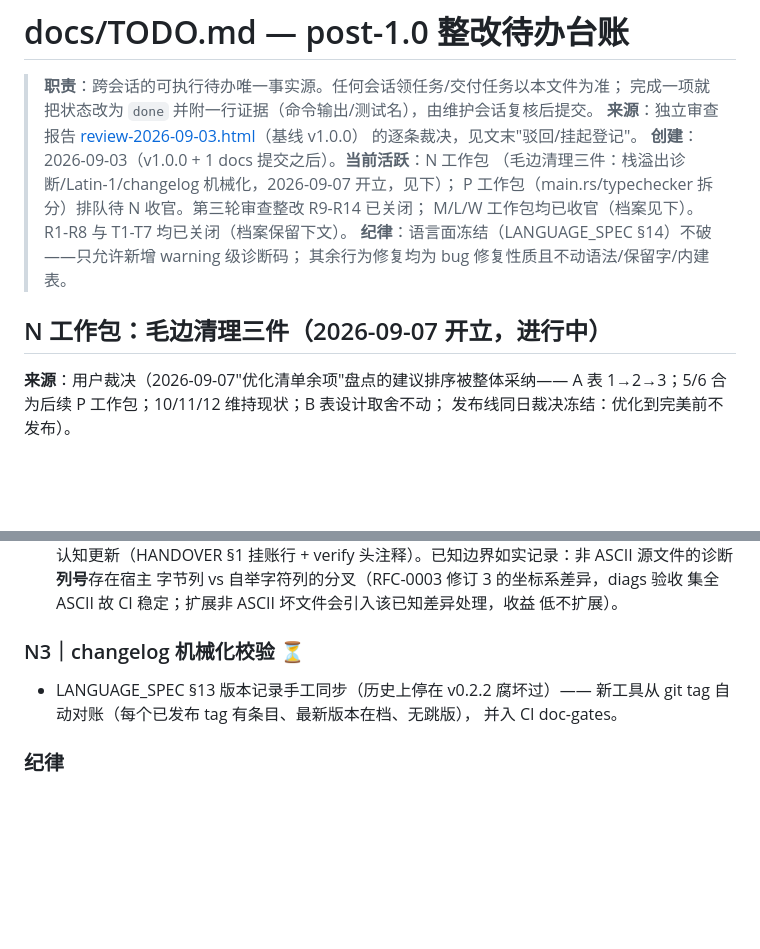
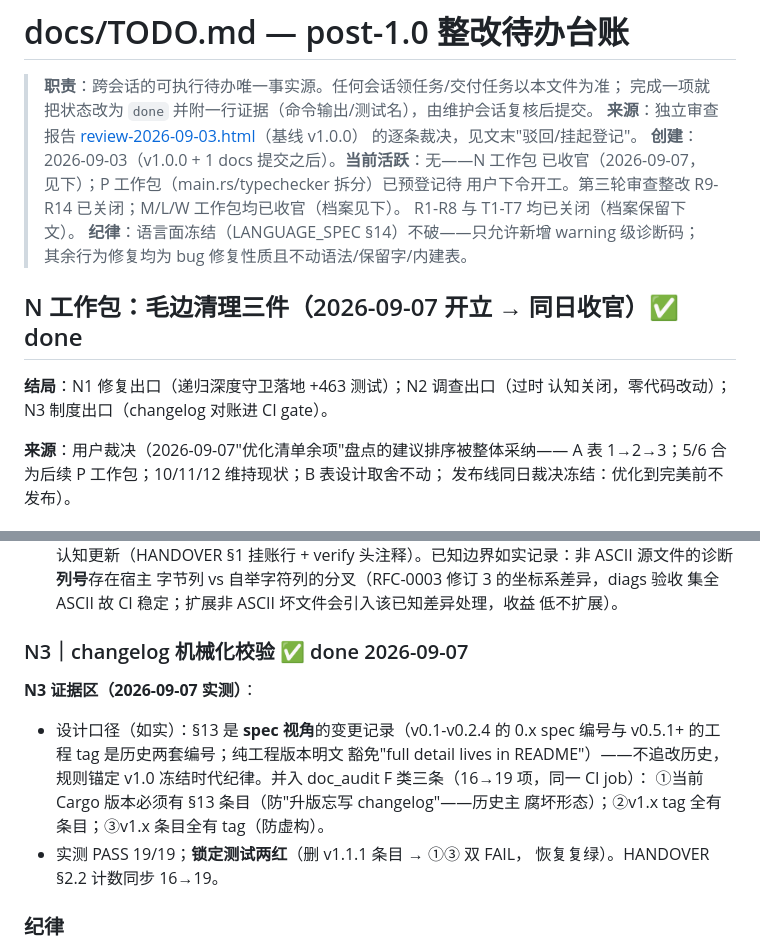
Before and after one commit to lom-lang/lom, a Markdown page: docs/TODO.md, 2 parts joined by grey strips. GitHub-like rendering; blank space fills up the shorter version.

Commit message:
docs(n): N3 证据登记 + N 工作包收官归档（前一提交锚点失误补全）

```diff
--- a/docs/TODO.md
+++ b/docs/TODO.md
@@ -4,14 +4,17 @@
 > 完成一项就把状态改为 `done` 并附一行证据（命令输出/测试名），由维护会话复核后提交。
 > **来源**：独立审查报告 [review-2026-09-03.html](reviews/review-2026-09-03.html)（基线 v1.0.0）
 > 的逐条裁决，见文末"驳回/挂起登记"。
-> **创建**：2026-09-03（v1.0.0 + 1 docs 提交之后）。**当前活跃**：N 工作包
-> （毛边清理三件：栈溢出诊断/Latin-1/changelog 机械化，2026-09-07 开立，见下）；
-> P 工作包（main.rs/typechecker 拆分）排队待 N 收官。第三轮审查整改 R9-R14 已关闭；
-> M/L/W 工作包均已收官（档案见下）。R1-R8 与 T1-T7 均已关闭（档案保留下文）。
+> **创建**：2026-09-03（v1.0.0 + 1 docs 提交之后）。**当前活跃**：无——N 工作包
+> 已收官（2026-09-07，见下）；P 工作包（main.rs/typechecker 拆分）已预登记待
+> 用户下令开工。第三轮审查整改 R9-R14 已关闭；M/L/W 工作包均已收官（档案见下）。
+> R1-R8 与 T1-T7 均已关闭（档案保留下文）。
 > **纪律**：语言面冻结（LANGUAGE_SPEC §14）不破——只允许新增 warning 级诊断码；
 > 其余行为修复均为 bug 修复性质且不动语法/保留字/内建表。
 
-## N 工作包：毛边清理三件（2026-09-07 开立，进行中）
+## N 工作包：毛边清理三件（2026-09-07 开立 → 同日收官）✅ done
+
+**结局**：N1 修复出口（递归深度守卫落地 +463 测试）；N2 调查出口（过时
+认知关闭，零代码改动）；N3 制度出口（changelog 对账进 CI gate）。
 
 **来源**：用户裁决（2026-09-07"优化清单余项"盘点的建议排序被整体采纳——
 A 表 1→2→3；5/6 合为后续 P 工作包；10/11/12 维持现状；B 表设计取舍不动；
@@ -63,11 +66,18 @@ A 表 1→2→3；5/6 合为后续 P 工作包；10/11/12 维持现状；B 表
   集全 ASCII 故 CI 稳定；扩展非 ASCII 坏文件会引入该已知差异处理，收益
   低不扩展）。
 
-### N3｜changelog 机械化校验 ⏳
+### N3｜changelog 机械化校验 ✅ done 2026-09-07
 
-- LANGUAGE_SPEC §13 版本记录手工同步（历史上停在 v0.2.2 腐坏过）——
-  新工具从 git tag 自动对账（每个已发布 tag 有条目、最新版本在档、无跳版），
-  并入 CI doc-gates。
+**N3 证据区（2026-09-07 实测）**：
+
+- 设计口径（如实）：§13 是 **spec 视角**的变更记录（v0.1-v0.2.4 的
+  0.x spec 编号与 v0.5.1+ 的工程 tag 是历史两套编号；纯工程版本明文
+  豁免"full detail lives in README"）——不追改历史，规则锚定 v1.0
+  冻结时代纪律。并入 doc_audit F 类三条（16→19 项，同一 CI job）：
+  ①当前 Cargo 版本必须有 §13 条目（防"升版忘写 changelog"——历史主
+  腐坏形态）；②v1.x tag 全有条目；③v1.x 条目全有 tag（防虚构）。
+- 实测 PASS 19/19；**锁定测试两红**（删 v1.1.1 条目 → ①③ 双 FAIL，
+  恢复复绿）。HANDOVER §2.2 计数同步 16→19。
 
 ### 纪律
 
```
Also changed, not shown: docs/HANDOVER.md (+1 -1 lines).
